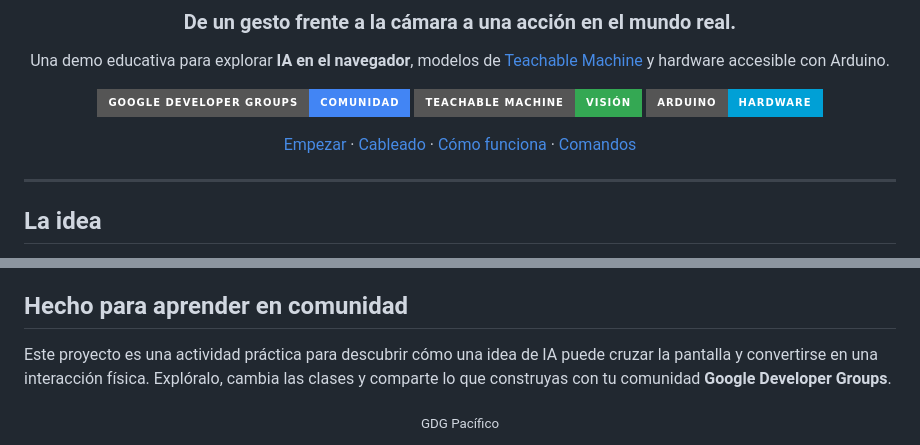
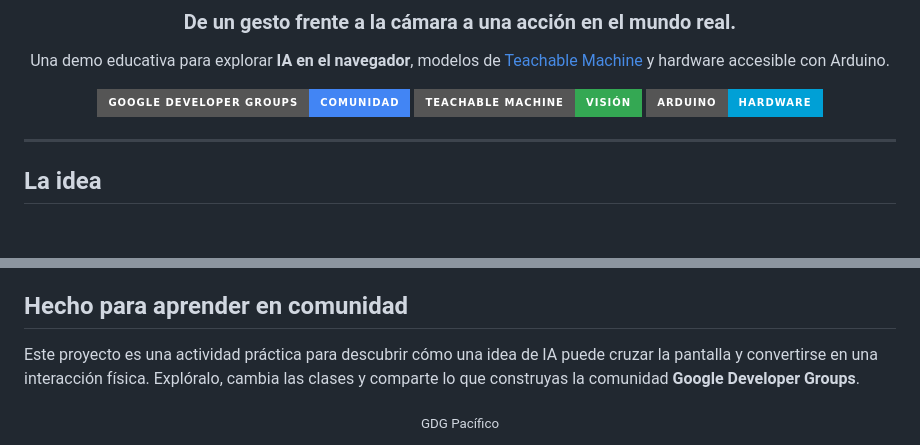
Before and after one commit to LornaMurillo/gdg_teachable_machine, a Markdown page: README.md, 2 parts joined by grey strips. Drawn GitHub-style; badges without logos; blank space fills up the shorter version.

```diff
--- a/README.md
+++ b/README.md
@@ -13,8 +13,6 @@ Una demo educativa para explorar **IA en el navegador**, modelos de [Teachable M
   <img alt="Teachable Machine" src="https://img.shields.io/badge/Teachable_Machine-visi%C3%B3n-34A853?style=for-the-badge" />
   <img alt="Arduino" src="https://img.shields.io/badge/Arduino-hardware-00A0D6?style=for-the-badge&logo=arduino&logoColor=white" />
 </p>
-
-[Empezar](#-puesta-en-marcha) · [Cableado](#-conexiones) · [Cómo funciona](#-cómo-funciona) · [Comandos](#-comandos-seriales)
 
 </div>
 
@@ -101,7 +99,7 @@ La app evita reenviar un comando mientras no cambie. Puedes combinar sonidos y m
 
 ## Hecho para aprender en comunidad
 
-Este proyecto es una actividad práctica para descubrir cómo una idea de IA puede cruzar la pantalla y convertirse en una interacción física. Explóralo, cambia las clases y comparte lo que construyas con tu comunidad **Google Developer Groups**.
+Este proyecto es una actividad práctica para descubrir cómo una idea de IA puede cruzar la pantalla y convertirse en una interacción física. Explóralo, cambia las clases y comparte lo que construyas la comunidad **Google Developer Groups**.
 
 <div align="center">
   <sub>GDG Pacífico</sub>
```
